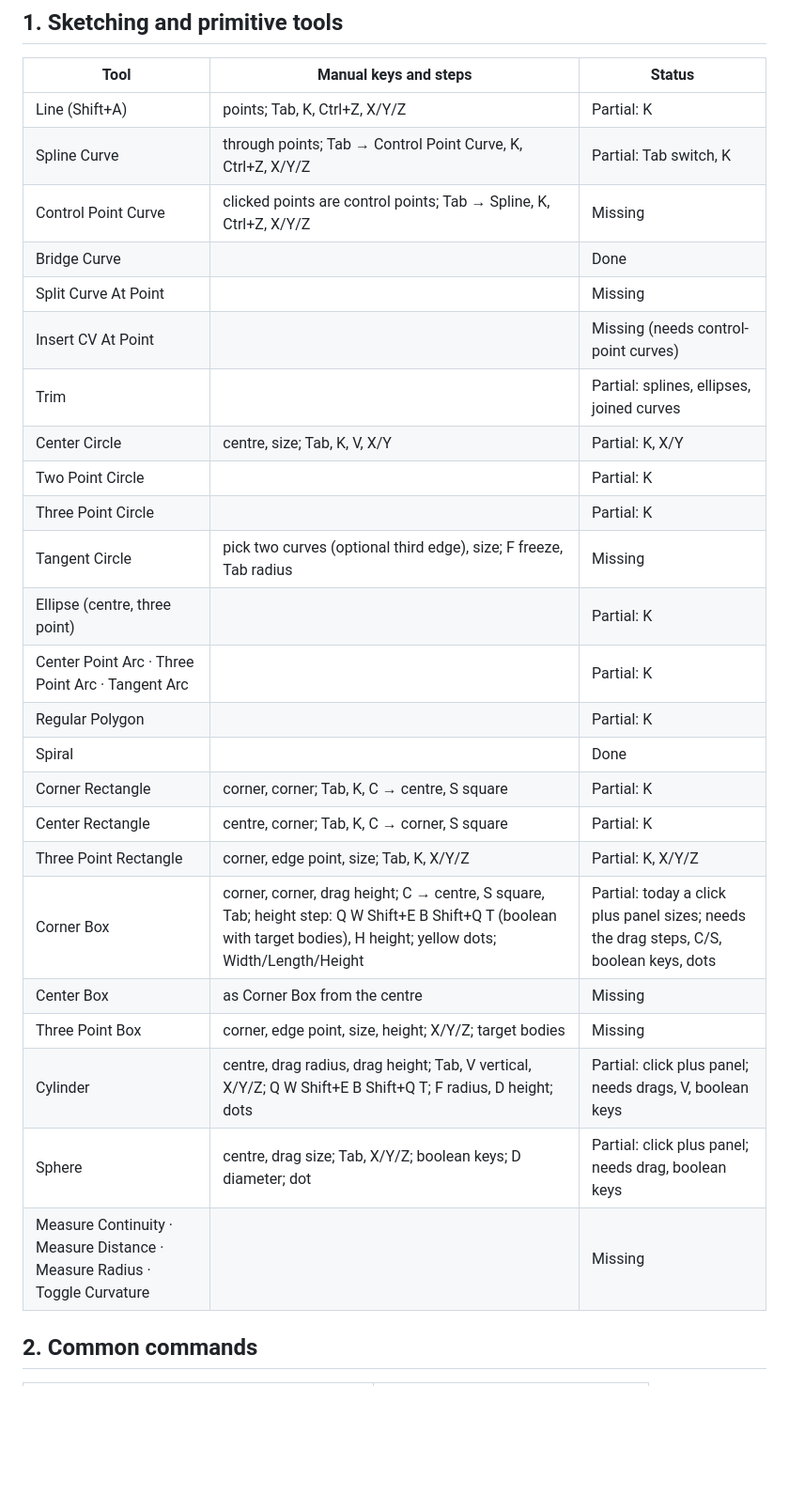
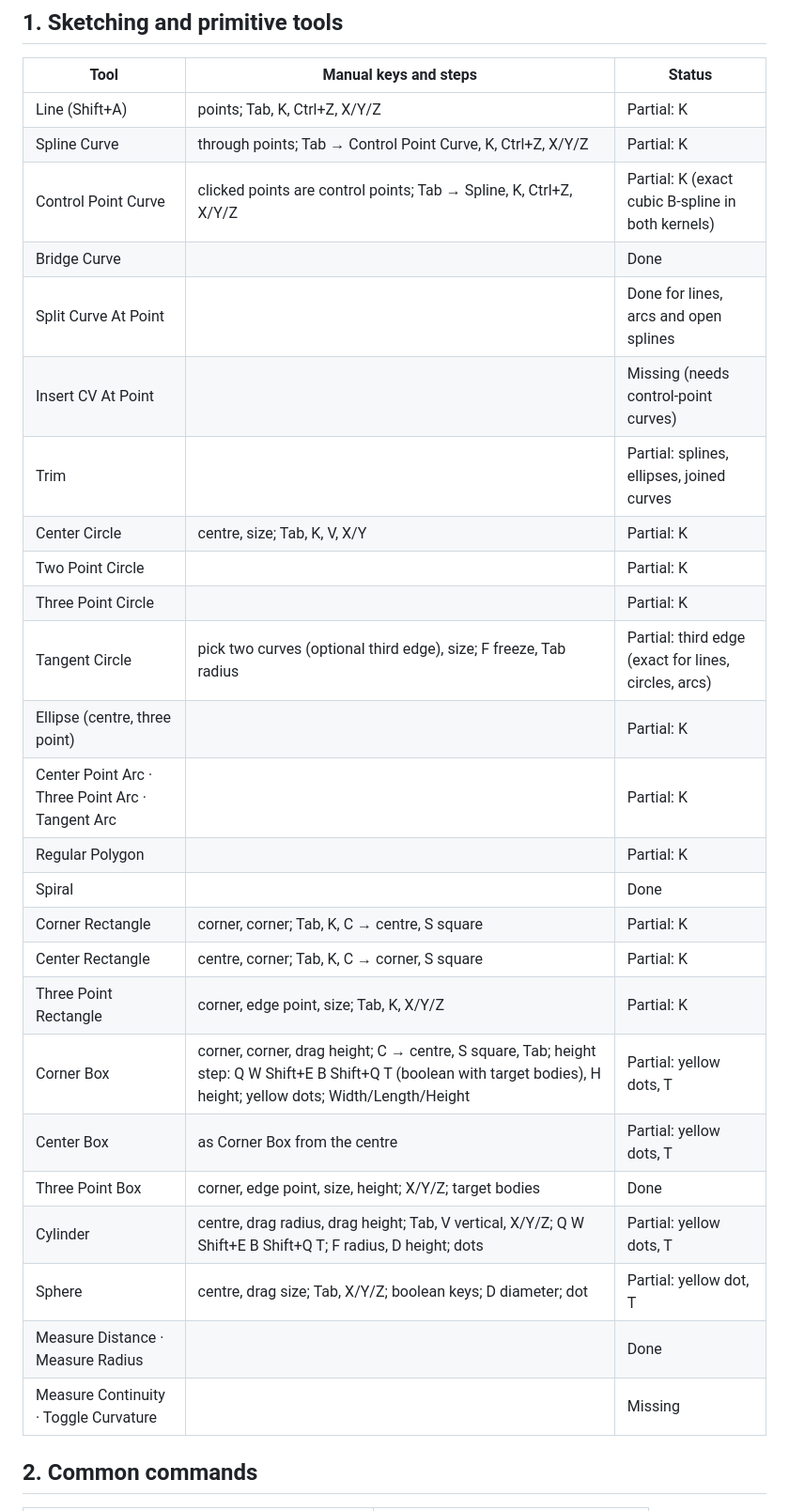
Before and after one commit to exmachina100/Witness-3D, a Markdown page: docs/plasticity-parity.md, the part around the change. Shown at 94% size. Drawn GitHub-style; blank space fills up the shorter version.

Commit message:
Roadmap: section 1 progress

```diff
--- a/docs/plasticity-parity.md
+++ b/docs/plasticity-parity.md
@@ -24,29 +24,30 @@ splitting; see Solid › Imprint).
 | Tool | Manual keys and steps | Status |
 |---|---|---|
 | Line (Shift+A) | points; Tab, K, Ctrl+Z, X/Y/Z | Partial: K |
-| Spline Curve | through points; Tab → Control Point Curve, K, Ctrl+Z, X/Y/Z | Partial: Tab switch, K |
-| Control Point Curve | clicked points are control points; Tab → Spline, K, Ctrl+Z, X/Y/Z | Missing |
+| Spline Curve | through points; Tab → Control Point Curve, K, Ctrl+Z, X/Y/Z | Partial: K |
+| Control Point Curve | clicked points are control points; Tab → Spline, K, Ctrl+Z, X/Y/Z | Partial: K (exact cubic B-spline in both kernels) |
 | Bridge Curve | | Done |
-| Split Curve At Point | | Missing |
+| Split Curve At Point | | Done for lines, arcs and open splines |
 | Insert CV At Point | | Missing (needs control-point curves) |
 | Trim | | Partial: splines, ellipses, joined curves |
-| Center Circle | centre, size; Tab, K, V, X/Y | Partial: K, X/Y |
+| Center Circle | centre, size; Tab, K, V, X/Y | Partial: K |
 | Two Point Circle | | Partial: K |
 | Three Point Circle | | Partial: K |
-| Tangent Circle | pick two curves (optional third edge), size; F freeze, Tab radius | Missing |
+| Tangent Circle | pick two curves (optional third edge), size; F freeze, Tab radius | Partial: third edge (exact for lines, circles, arcs) |
 | Ellipse (centre, three point) | | Partial: K |
 | Center Point Arc · Three Point Arc · Tangent Arc | | Partial: K |
 | Regular Polygon | | Partial: K |
 | Spiral | | Done |
 | Corner Rectangle | corner, corner; Tab, K, C → centre, S square | Partial: K |
 | Center Rectangle | centre, corner; Tab, K, C → corner, S square | Partial: K |
-| Three Point Rectangle | corner, edge point, size; Tab, K, X/Y/Z | Partial: K, X/Y/Z |
-| Corner Box | corner, corner, drag height; C → centre, S square, Tab; height step: Q W Shift+E B Shift+Q T (boolean with target bodies), H height; yellow dots; Width/Length/Height | Partial: today a click plus panel sizes; needs the drag steps, C/S, boolean keys, dots |
-| Center Box | as Corner Box from the centre | Missing |
-| Three Point Box | corner, edge point, size, height; X/Y/Z; target bodies | Missing |
-| Cylinder | centre, drag radius, drag height; Tab, V vertical, X/Y/Z; Q W Shift+E B Shift+Q T; F radius, D height; dots | Partial: click plus panel; needs drags, V, boolean keys |
-| Sphere | centre, drag size; Tab, X/Y/Z; boolean keys; D diameter; dot | Partial: click plus panel; needs drag, boolean keys |
-| Measure Continuity · Measure Distance · Measure Radius · Toggle Curvature | | Missing |
+| Three Point Rectangle | corner, edge point, size; Tab, K, X/Y/Z | Partial: K |
+| Corner Box | corner, corner, drag height; C → centre, S square, Tab; height step: Q W Shift+E B Shift+Q T (boolean with target bodies), H height; yellow dots; Width/Length/Height | Partial: yellow dots, T |
+| Center Box | as Corner Box from the centre | Partial: yellow dots, T |
+| Three Point Box | corner, edge point, size, height; X/Y/Z; target bodies | Done |
+| Cylinder | centre, drag radius, drag height; Tab, V vertical, X/Y/Z; Q W Shift+E B Shift+Q T; F radius, D height; dots | Partial: yellow dots, T |
+| Sphere | centre, drag size; Tab, X/Y/Z; boolean keys; D diameter; dot | Partial: yellow dot, T |
+| Measure Distance · Measure Radius | | Done |
+| Measure Continuity · Toggle Curvature | | Missing |
 
 ## 2. Common commands
 
```
